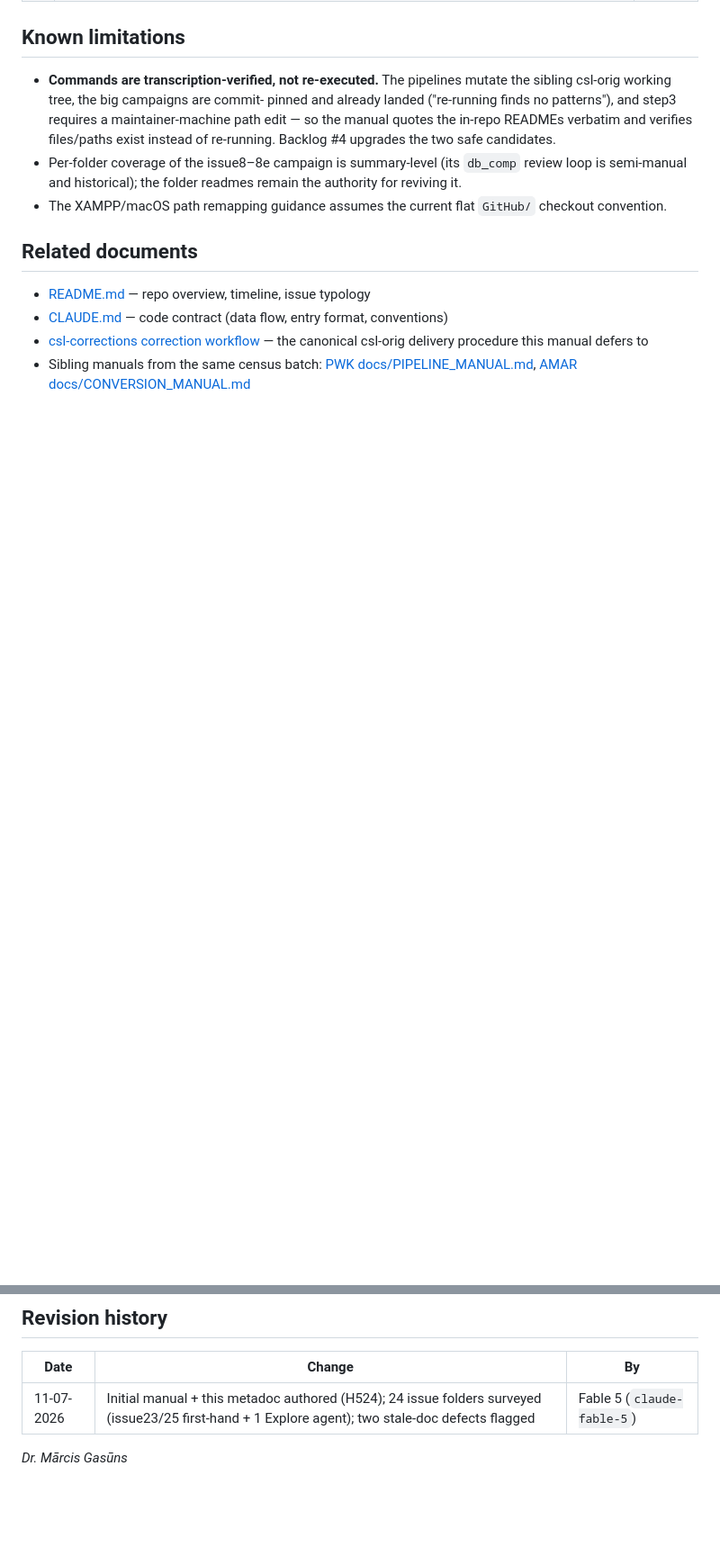
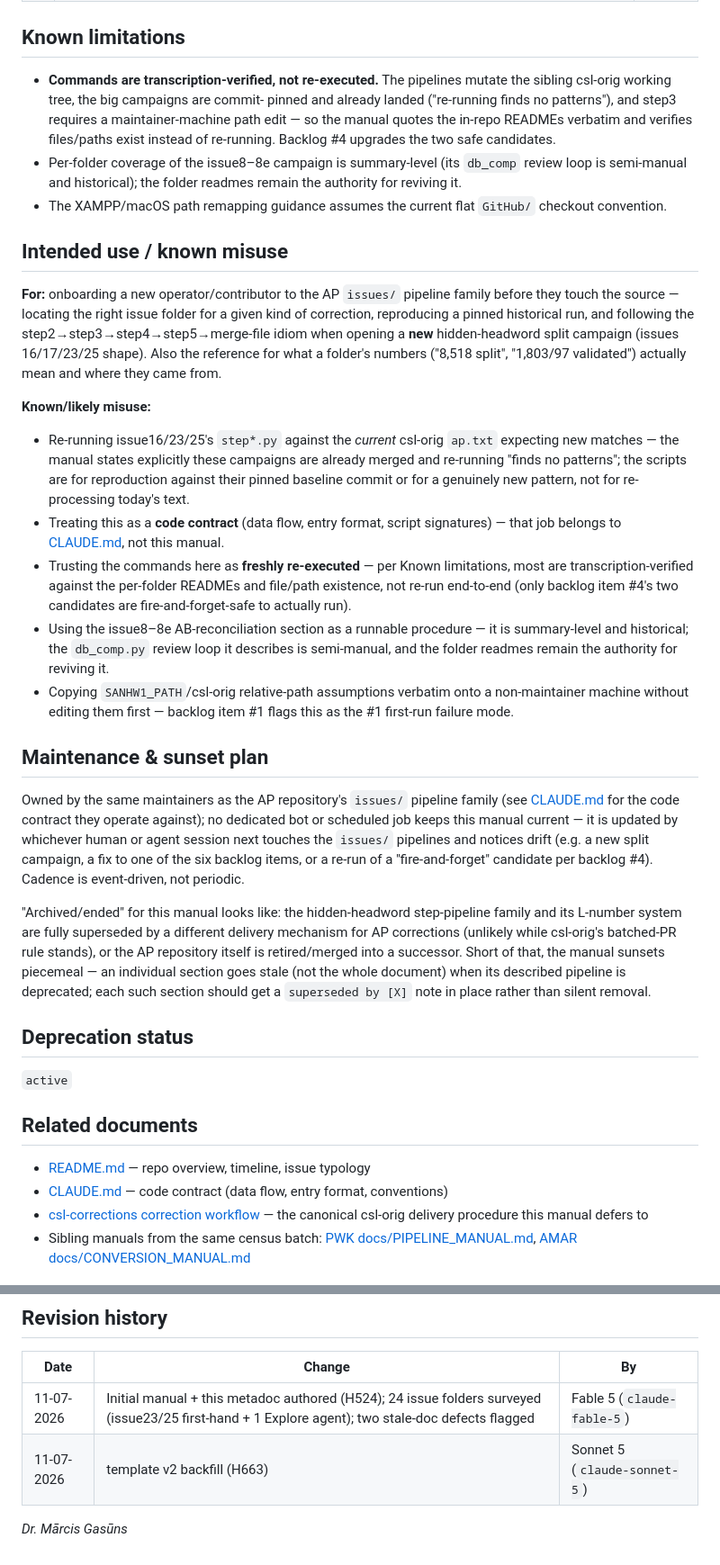
Before and after one commit to sanskrit-lexicon/AP, a Markdown page: docs/PIPELINE_MANUAL.meta.md, 2 parts joined by grey strips. Shown at 90% size. GitHub-like rendering; blank space fills up the shorter version.

Commit message:
docs: metadoc template v2 backfill (H663)
Add Intended use / known misuse, Maintenance & sunset plan, and
Deprecation status sections to PIPELINE_MANUAL.meta.md per the H663
metadoc template-v2 upgrade, plus a revision-history row.

Co-Authored-By: Claude Sonnet 5 <noreply@anthropic.com>

```diff
--- a/docs/PIPELINE_MANUAL.meta.md
+++ b/docs/PIPELINE_MANUAL.meta.md
@@ -68,6 +68,62 @@ source code first, and within the org's csl-orig batched-PR delivery rule.
 - The XAMPP/macOS path remapping guidance assumes the current flat `GitHub/`
   checkout convention.
 
+## Intended use / known misuse
+
+**For:** onboarding a new operator/contributor to the AP `issues/` pipeline
+family before they touch the source — locating the right issue folder for a
+given kind of correction, reproducing a pinned historical run, and following
+the step2→step3→step4→step5→merge-file idiom when opening a **new**
+hidden-headword split campaign (issues 16/17/23/25 shape). Also the reference
+for what a folder's numbers ("8,518 split", "1,803/97 validated") actually
+mean and where they came from.
+
+**Known/likely misuse:**
+- Re-running issue16/23/25's `step*.py` against the *current* csl-orig
+  `ap.txt` expecting new matches — the manual states explicitly these
+  campaigns are already merged and re-running "finds no patterns"; the
+  scripts are for reproduction against their pinned baseline commit or for a
+  genuinely new pattern, not for re-processing today's text.
+- Treating this as a **code contract** (data flow, entry format, script
+  signatures) — that job belongs to
+  [CLAUDE.md](https://github.com/sanskrit-lexicon/AP/blob/main/CLAUDE.md),
+  not this manual.
+- Trusting the commands here as **freshly re-executed** — per Known
+  limitations, most are transcription-verified against the per-folder READMEs
+  and file/path existence, not re-run end-to-end (only backlog item #4's two
+  candidates are fire-and-forget-safe to actually run).
+- Using the issue8–8e AB-reconciliation section as a runnable procedure — it
+  is summary-level and historical; the `db_comp.py` review loop it describes
+  is semi-manual, and the folder readmes remain the authority for reviving it.
+- Copying `SANHW1_PATH`/csl-orig relative-path assumptions verbatim onto a
+  non-maintainer machine without editing them first — backlog item #1 flags
+  this as the #1 first-run failure mode.
+
+## Maintenance & sunset plan
+
+Owned by the same maintainers as the AP repository's `issues/` pipeline
+family (see
+[CLAUDE.md](https://github.com/sanskrit-lexicon/AP/blob/main/CLAUDE.md) for
+the code contract they operate against); no dedicated bot or scheduled job
+keeps this manual current — it is updated by whichever human or agent session
+next touches the `issues/` pipelines and notices drift (e.g. a new split
+campaign, a fix to one of the six backlog items, or a re-run of a
+"fire-and-forget" candidate per backlog #4). Cadence is event-driven, not
+periodic.
+
+"Archived/ended" for this manual looks like: the hidden-headword step-pipeline
+family and its L-number system are fully superseded by a different delivery
+mechanism for AP corrections (unlikely while csl-orig's batched-PR rule
+stands), or the AP repository itself is retired/merged into a successor. Short
+of that, the manual sunsets piecemeal — an individual section goes stale (not
+the whole document) when its described pipeline is deprecated; each such
+section should get a `superseded by [X]` note in place rather than silent
+removal.
+
+## Deprecation status
+
+`active`
+
 ## Related documents
 
 - [README.md](https://github.com/sanskrit-lexicon/AP/blob/main/README.md) — repo overview, timeline, issue typology
@@ -80,5 +136,6 @@ source code first, and within the org's csl-orig batched-PR delivery rule.
 | Date | Change | By |
 |---|---|---|
 | 11-07-2026 | Initial manual + this metadoc authored (H524); 24 issue folders surveyed (issue23/25 first-hand + 1 Explore agent); two stale-doc defects flagged | Fable 5 (`claude-fable-5`) |
+| 11-07-2026 | template v2 backfill (H663) | Sonnet 5 (`claude-sonnet-5`) |
 
 _Dr. Mārcis Gasūns_
```
